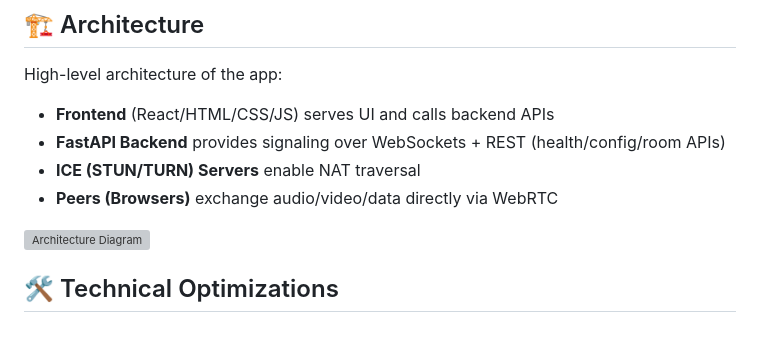
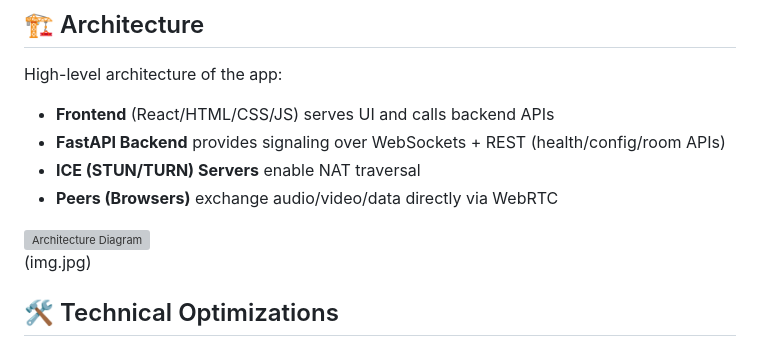
Before and after one commit to Raj9229/VeeCall, a Markdown page: README.md, the part around the change. GitHub-like rendering; grey boxes are pictures that could not be loaded.

```diff
--- a/README.md
+++ b/README.md
@@ -61,6 +61,8 @@ High-level architecture of the app:
 - **Peers (Browsers)** exchange audio/video/data directly via WebRTC
 
 <img src="architecture.svg" alt="Architecture Diagram" width="820" />
+
+(img.jpg)
 
 
 ## 🛠 Technical Optimizations
```
